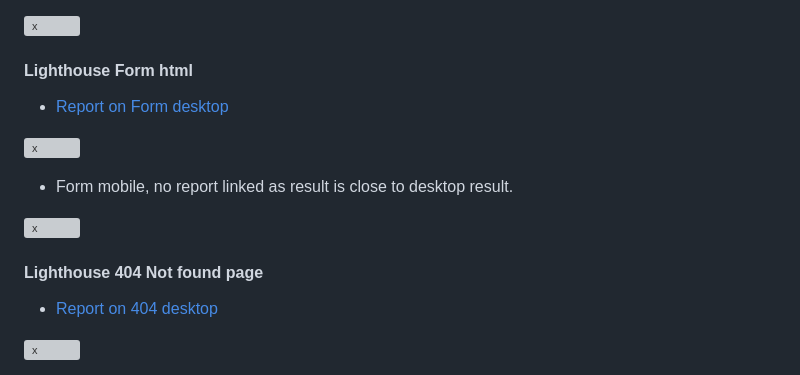
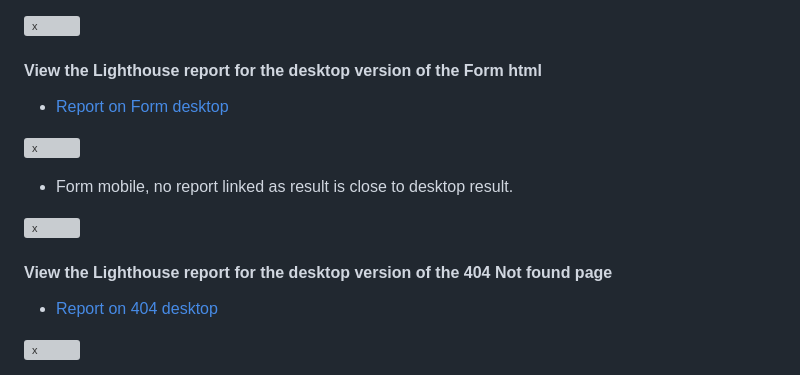
Before and after one commit to JaqiKal/tic-tac-toe, a Markdown page: TESTING.md, the part around the change printed below. GitHub-like rendering; grey boxes are pictures that could not be loaded.

```diff
--- a/TESTING.md
+++ b/TESTING.md
@@ -120,7 +120,7 @@ After reviewing the elements that significantly impact the page's Cumulative Lay
 
 ![x](/documentation/doc-images/cls.webp)
 
-#### Lighthouse Form html
+#### View the Lighthouse report for the desktop version of the Form html
 
 * [Report on Form desktop](/documentation/lighthouse-form.pdf)
 
@@ -130,7 +130,7 @@ After reviewing the elements that significantly impact the page's Cumulative Lay
 
 ![x](/documentation/doc-images/lighthouse-form-m.webp)
 
-#### Lighthouse 404 Not found page
+#### View the Lighthouse report for the desktop version of the 404 Not found page
 
 * [Report on 404 desktop](/documentation/lighthouse-404.pdf)
 
```
Also changed, not shown: other parts of TESTING.md (+10 -10 lines), 1 other file.
